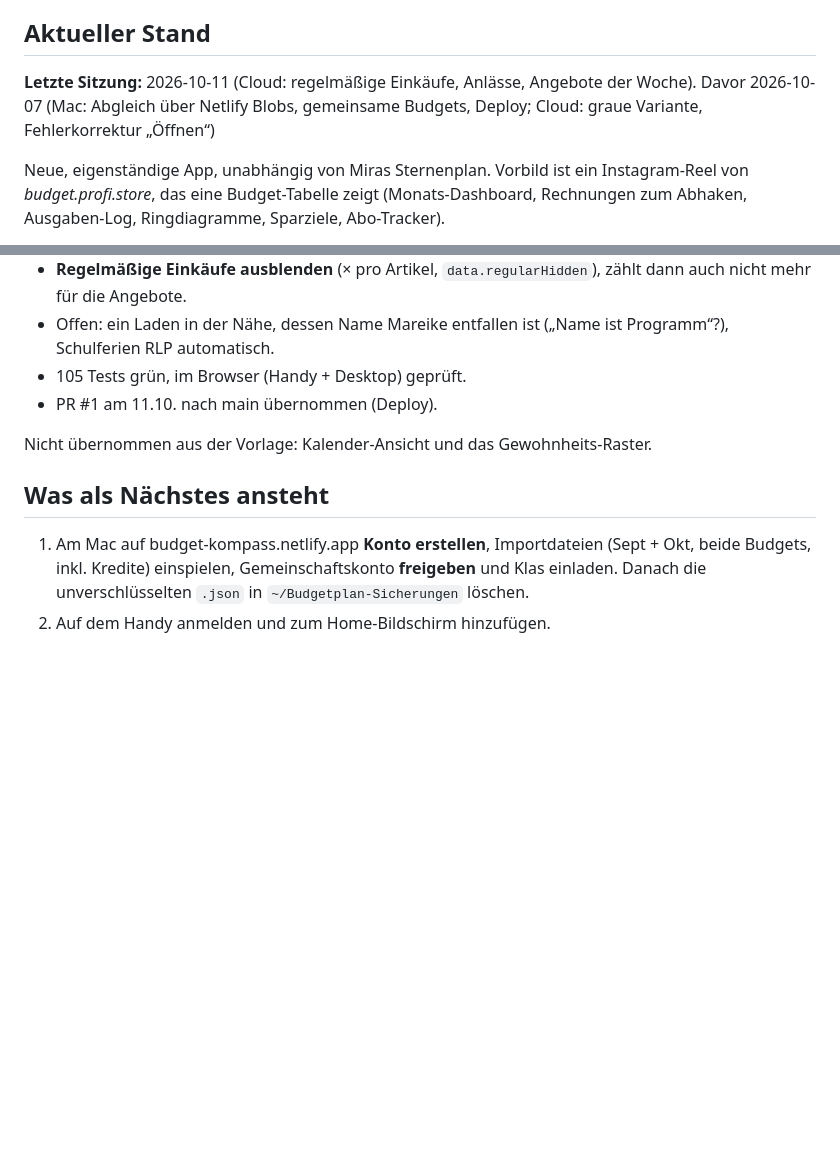
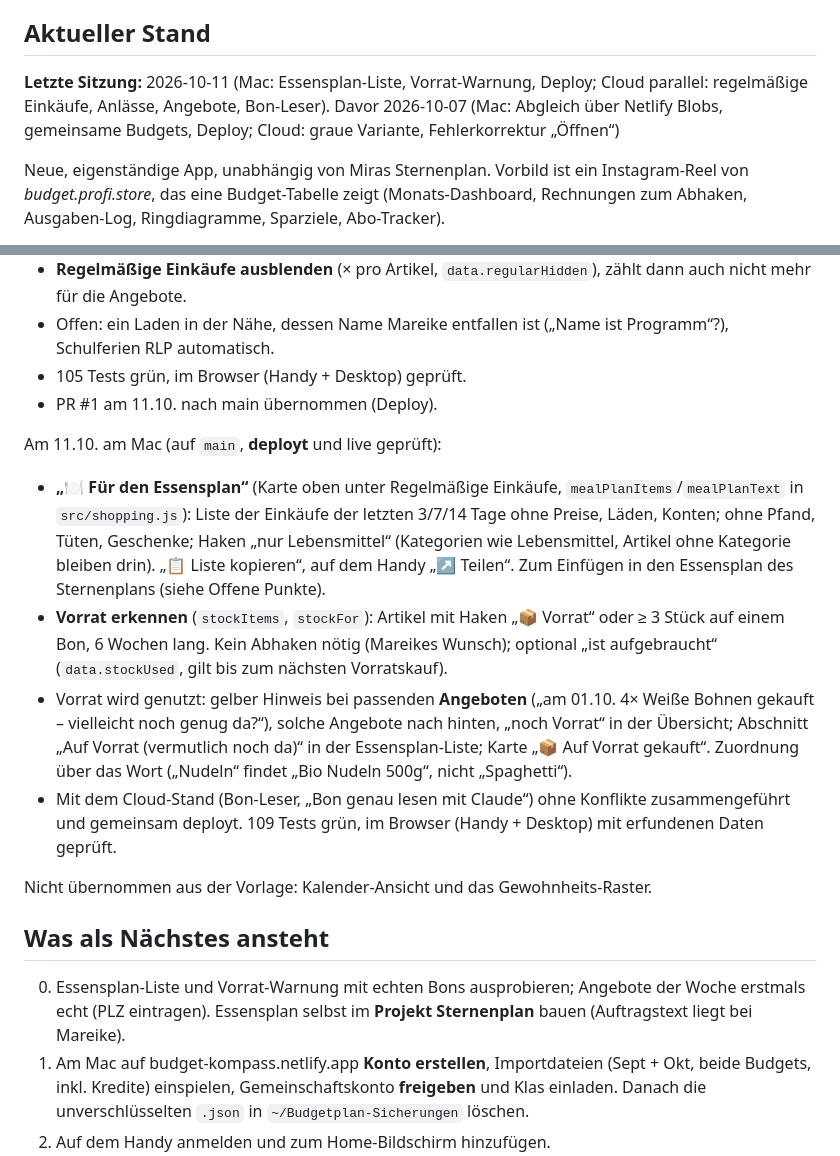
Before and after one commit to 6v7zd4j79h-code/Budgetplaner, a Markdown page: PROJEKT-STATUS.md, 2 parts joined by grey strips. Rendered like a GitHub page; blank space fills up the shorter version.

Commit message:
Projektstand 11.10.: Essensplan-Liste, Vorrat-Warnung, Deploy, Auftrag fuer Sternenplan
Co-Authored-By: Claude Opus 5.5 <noreply@anthropic.com>

```diff
--- a/PROJEKT-STATUS.md
+++ b/PROJEKT-STATUS.md
@@ -5,7 +5,7 @@
 
 ## Aktueller Stand
 
-**Letzte Sitzung:** 2026-10-11 (Cloud: regelmäßige Einkäufe, Anlässe, Angebote der Woche). Davor 2026-10-07 (Mac: Abgleich über Netlify Blobs, gemeinsame Budgets, Deploy; Cloud: graue Variante, Fehlerkorrektur „Öffnen“)
+**Letzte Sitzung:** 2026-10-11 (Mac: Essensplan-Liste, Vorrat-Warnung, Deploy; Cloud parallel: regelmäßige Einkäufe, Anlässe, Angebote, Bon-Leser). Davor 2026-10-07 (Mac: Abgleich über Netlify Blobs, gemeinsame Budgets, Deploy; Cloud: graue Variante, Fehlerkorrektur „Öffnen“)
 
 Neue, eigenständige App, unabhängig von Miras Sternenplan. Vorbild ist ein
 Instagram-Reel von *budget.profi.store*, das eine Budget-Tabelle zeigt
@@ -214,10 +214,34 @@ in main/nicht deployt**) – Vorbereitung für wöchentliche Angebots-Tipps:
 - 105 Tests grün, im Browser (Handy + Desktop) geprüft.
 - PR #1 am 11.10. nach main übernommen (Deploy).
 
+Am 11.10. am Mac (auf `main`, **deployt** und live geprüft):
+- **„🍽 Für den Essensplan“** (Karte oben unter Regelmäßige Einkäufe,
+  `mealPlanItems`/`mealPlanText` in `src/shopping.js`): Liste der Einkäufe
+  der letzten 3/7/14 Tage ohne Preise, Läden, Konten; ohne Pfand, Tüten,
+  Geschenke; Haken „nur Lebensmittel“ (Kategorien wie Lebensmittel, Artikel
+  ohne Kategorie bleiben drin). „📋 Liste kopieren“, auf dem Handy „↗ Teilen“.
+  Zum Einfügen in den Essensplan des Sternenplans (siehe Offene Punkte).
+- **Vorrat erkennen** (`stockItems`, `stockFor`): Artikel mit Haken „📦 Vorrat“
+  oder ≥ 3 Stück auf einem Bon, 6 Wochen lang. Kein Abhaken nötig (Mareikes
+  Wunsch); optional „ist aufgebraucht“ (`data.stockUsed`, gilt bis zum
+  nächsten Vorratskauf).
+- Vorrat wird genutzt: gelber Hinweis bei passenden **Angeboten** („am 01.10.
+  4× Weiße Bohnen gekauft – vielleicht noch genug da?“), solche Angebote nach
+  hinten, „noch Vorrat“ in der Übersicht; Abschnitt „Auf Vorrat (vermutlich
+  noch da)“ in der Essensplan-Liste; Karte „📦 Auf Vorrat gekauft“.
+  Zuordnung über das Wort („Nudeln“ findet „Bio Nudeln 500g“, nicht
+  „Spaghetti“).
+- Mit dem Cloud-Stand (Bon-Leser, „Bon genau lesen mit Claude“) ohne
+  Konflikte zusammengeführt und gemeinsam deployt. 109 Tests grün, im
+  Browser (Handy + Desktop) mit erfundenen Daten geprüft.
+
 Nicht übernommen aus der Vorlage: Kalender-Ansicht und das Gewohnheits-Raster.
 
 ## Was als Nächstes ansteht
 
+0. Essensplan-Liste und Vorrat-Warnung mit echten Bons ausprobieren;
+   Angebote der Woche erstmals echt (PLZ eintragen). Essensplan selbst im
+   **Projekt Sternenplan** bauen (Auftragstext liegt bei Mareike).
 1. Am Mac auf budget-kompass.netlify.app **Konto erstellen**, Importdateien
    (Sept + Okt, beide Budgets, inkl. Kredite) einspielen, Gemeinschaftskonto
    **freigeben** und Klas einladen. Danach die unverschlüsselten `.json` in
```
